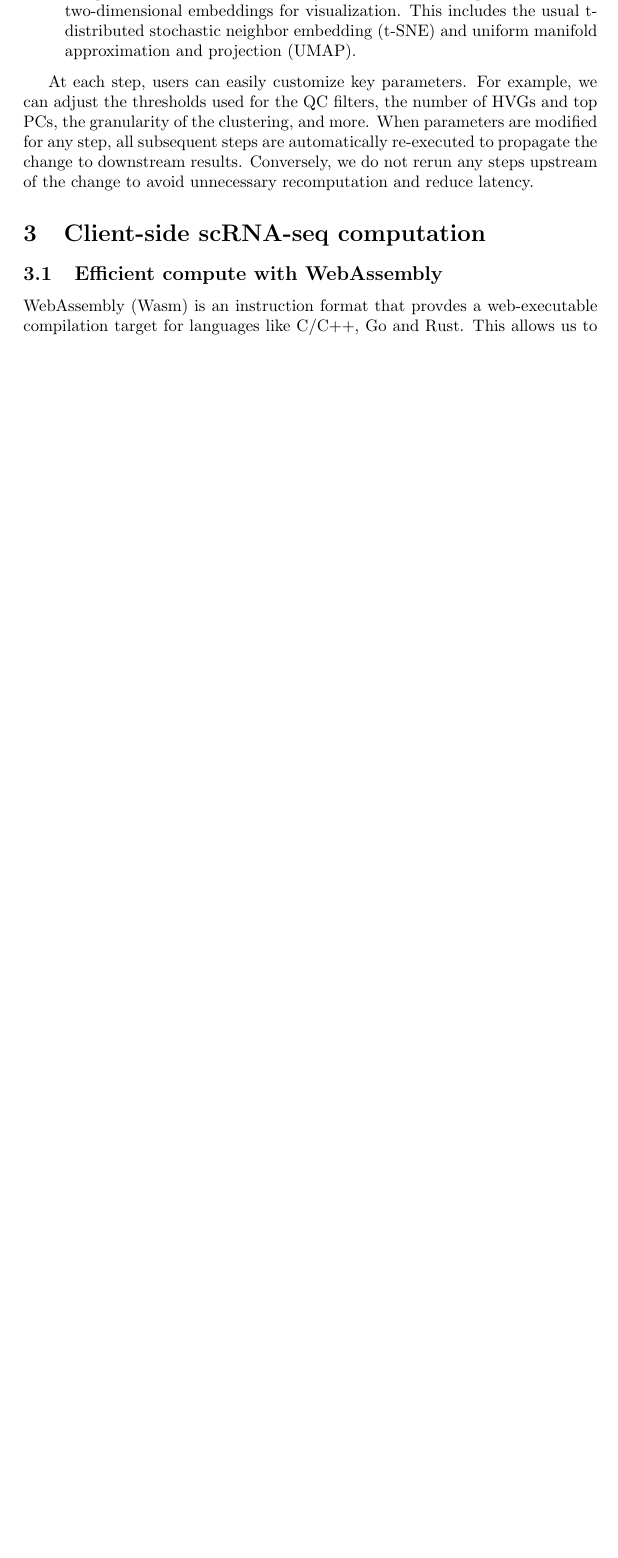
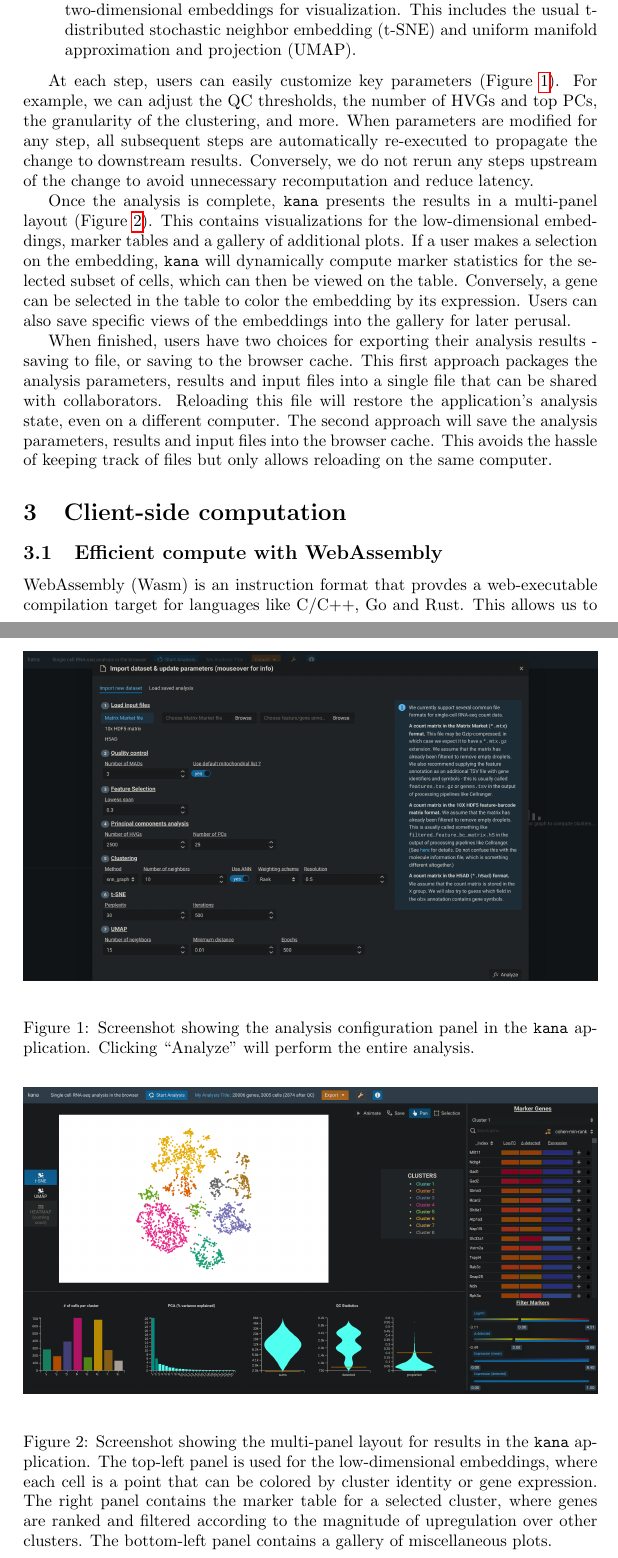
Before and after one commit to kanaverse/kana-paper, a LaTeX document (main.tex): part of page 2 of 6 before the commit and two parts of pages 2 and 3 of 7 after it, the two joined at a grey line, cut so that both start at the same text, the shorter picture padded with empty space. Compiled offline with pdfLaTeX.

Commit message:
Fleshed out the application overview with screenshots.

```diff
--- a/main.tex
+++ b/main.tex
@@ -2,6 +2,7 @@
 \title{kana: single-cell data analysis in the browser}
 \usepackage{authblk}
 \usepackage{hyperref}
+\usepackage{graphicx}
 
 \author[1]{Aaron Lun}
 \affil[1]{Genentech, Inc. South San Francisco, CA}
@@ -49,12 +50,44 @@ Each cluster is characterized through differential expression analyses to detect
 This includes the usual t-distributed stochastic neighbor embedding (t-SNE) and uniform manifold approximation and projection (UMAP).
 \end{enumerate}
 
-At each step, users can easily customize key parameters.
-For example, we can adjust the thresholds used for the QC filters, the number of HVGs and top PCs, the granularity of the clustering, and more.
+At each step, users can easily customize key parameters (Figure \ref{screenshot:analysis}).
+For example, we can adjust the QC thresholds, the number of HVGs and top PCs, the granularity of the clustering, and more.
 When parameters are modified for any step, all subsequent steps are automatically re-executed to propagate the change to downstream results.
 Conversely, we do not rerun any steps upstream of the change to avoid unnecessary recomputation and reduce latency.
 
-\section{Client-side scRNA-seq computation}
+\begin{figure}[htbp]
+\begin{center}
+\includegraphics[width=\textwidth]{screenshots/analysis.png}
+\end{center}
+\caption{Screenshot showing the analysis configuration panel in the \code{kana} application.
+Clicking ``Analyze" will perform the entire analysis.}
+\label{screenshot:analysis}
+\end{figure}
+
+Once the analysis is complete, \code{kana} presents the results in a multi-panel layout (Figure \ref{screenshot:results}).
+This contains visualizations for the low-dimensional embeddings, marker tables and a gallery of additional plots.
+If a user makes a selection on the embedding, \code{kana} will dynamically compute marker statistics for the selected subset of cells, which can then be viewed on the table.
+Conversely, a gene can be selected in the table to color the embedding by its expression.
+Users can also save specific views of the embeddings into the gallery for later perusal.
+
+\begin{figure}[htbp]
+\begin{center}
+\includegraphics[width=\textwidth]{screenshots/results.png}
+\end{center}
+\caption{Screenshot showing the multi-panel layout for results in the \code{kana} application.
+The top-left panel is used for the low-dimensional embeddings, where each cell is a point that can be colored by cluster identity or gene expression.
+The right panel contains the marker table for a selected cluster, where genes are ranked and filtered according to the magnitude of upregulation over other clusters.
+The bottom-left panel contains a gallery of miscellaneous plots.}
+\label{screenshot:results}
+\end{figure}
+
+When finished, users have two choices for exporting their analysis results - saving to file, or saving to the browser cache.
+This first approach packages the analysis parameters, results and input files into a single file that can be shared with collaborators.
+Reloading this file will restore the application's analysis state, even on a different computer.
+The second approach will save the analysis parameters, results and input files into the browser cache.
+This avoids the hassle of keeping track of files but only allows reloading on the same computer.
+
+\section{Client-side computation}
 
 \subsection{Efficient compute with WebAssembly}
 
```
Also changed, not shown: screenshots/analysis.png (added), screenshots/results.png (added), main.tex (2 more changed lines).
